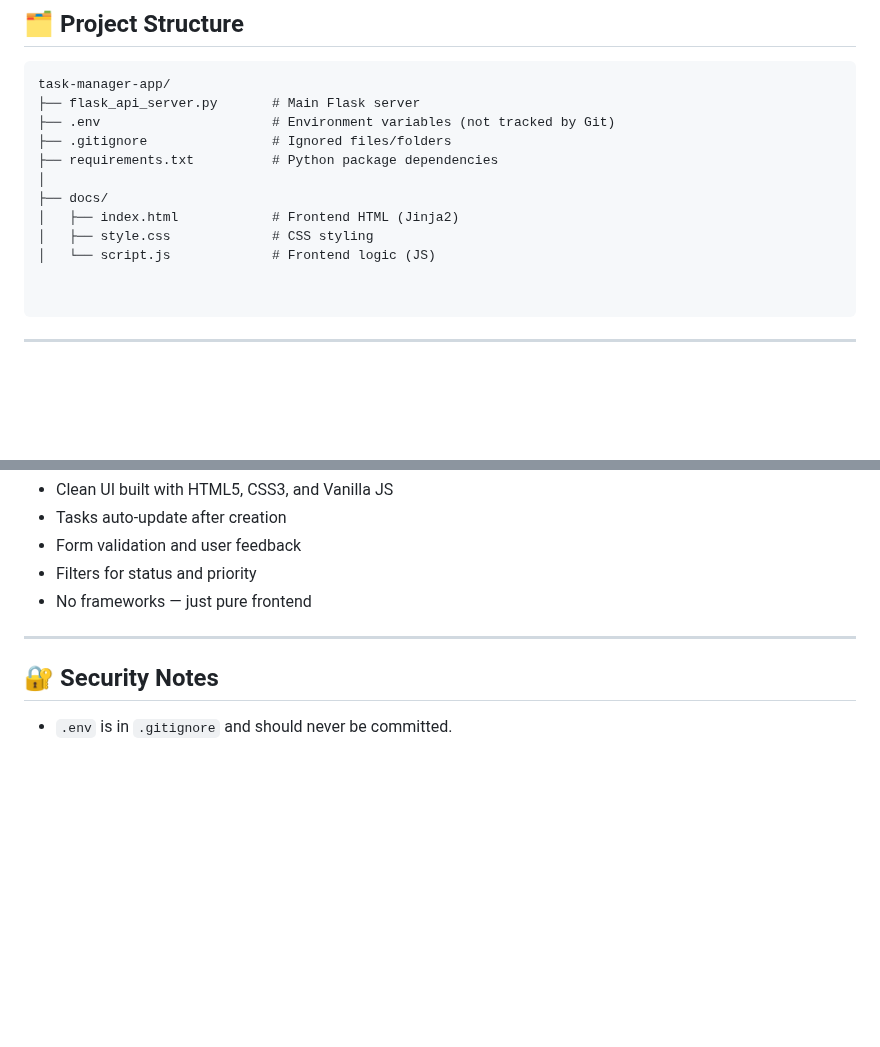
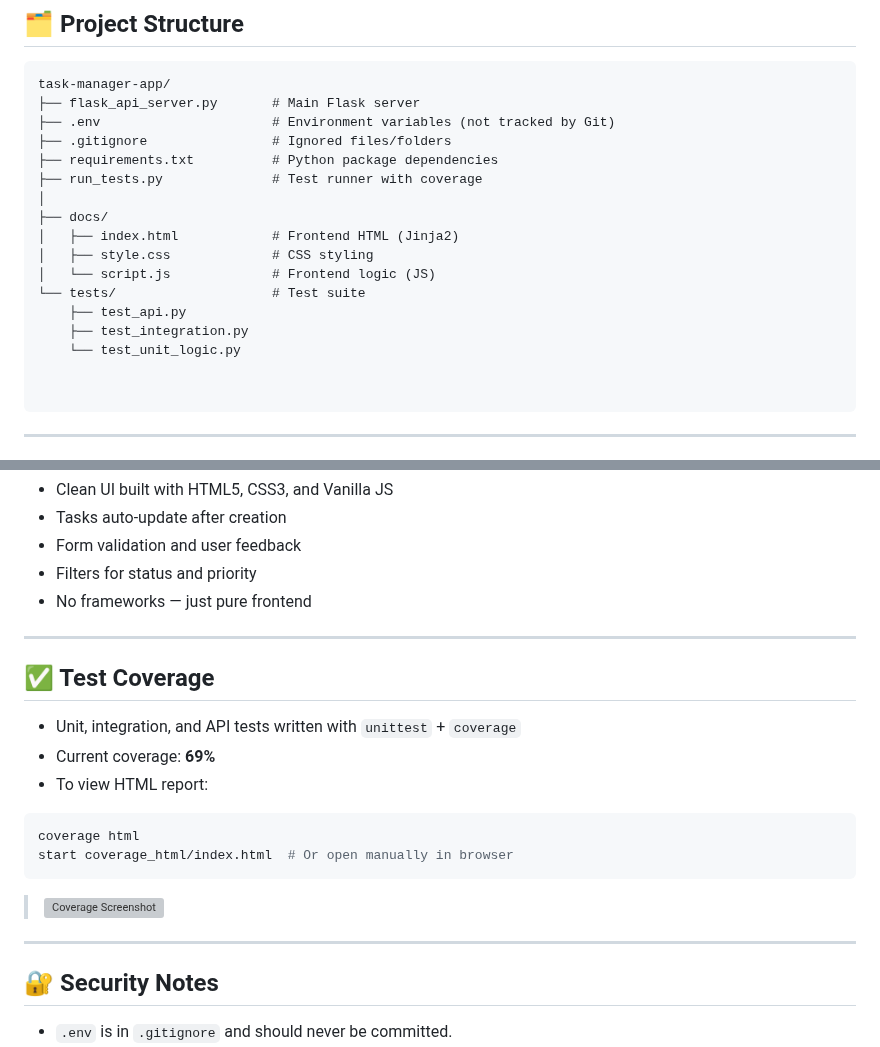
Before and after one commit to ReversibleWizard/Task-Manager, a Markdown page: README.md, 2 parts joined by grey strips. Rendered like a GitHub page; blank space fills up the shorter version; grey boxes are pictures that could not be loaded.

````diff
--- a/README.md
+++ b/README.md
@@ -23,11 +23,16 @@ task-manager-app/
 ├── .env                      # Environment variables (not tracked by Git)
 ├── .gitignore                # Ignored files/folders
 ├── requirements.txt          # Python package dependencies
+├── run_tests.py              # Test runner with coverage
 │
 ├── docs/
 │   ├── index.html            # Frontend HTML (Jinja2)
 │   ├── style.css             # CSS styling
 │   └── script.js             # Frontend logic (JS)
+└── tests/                    # Test suite
+    ├── test_api.py
+    ├── test_integration.py
+    └── test_unit_logic.py
 
 
 ```
@@ -108,6 +113,21 @@ You can test these using [Postman](https://www.postman.com/) or [cURL](https://c
 
 ---
 
+## ✅ Test Coverage
+
+- Unit, integration, and API tests written with `unittest` + `coverage`
+- Current coverage: **69%**
+- To view HTML report:
+
+```bash
+coverage html
+start coverage_html/index.html  # Or open manually in browser
+```
+
+> ![Coverage Screenshot](assets/coverage.png)
+
+---
+
 ## 🔐 Security Notes
 
 - `.env` is in `.gitignore` and should never be committed.
````
